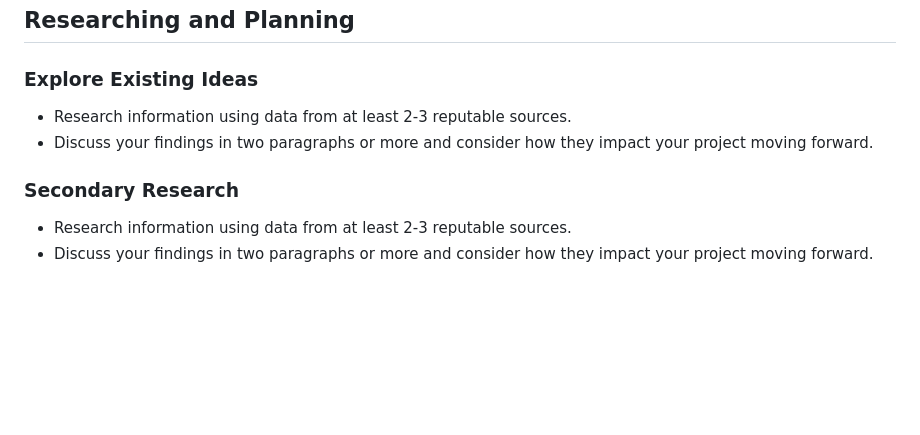
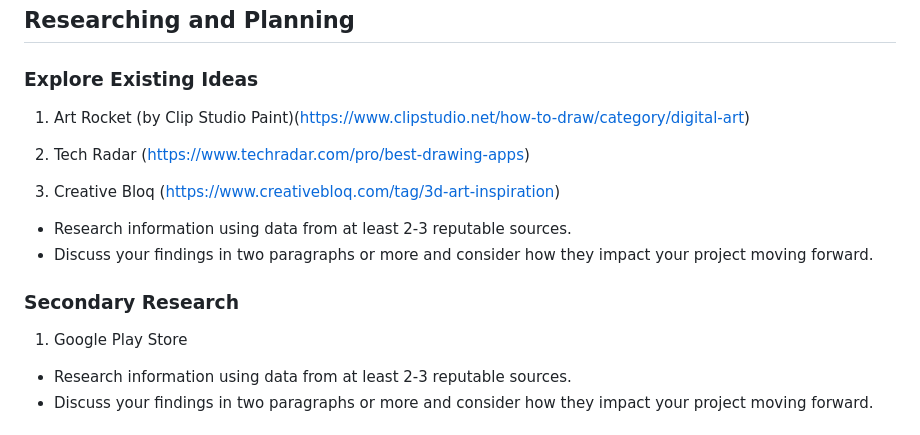
Before and after one commit to arisapooeater/10CT-WebApp-Project, a Markdown page: PROJECT_DOCUMENTATION.md, the part around the change. GitHub-like rendering; blank space fills up the shorter version.

Commit message:
feat: exploring existing ideas found websites
just need to analyse them ( Im also making my primary research survey)

```diff
--- a/PROJECT_DOCUMENTATION.md
+++ b/PROJECT_DOCUMENTATION.md
@@ -44,10 +44,17 @@ This peer SWOT analysis has provided me insightful opinions into my websites and
 
 ## Researching and Planning
 ### Explore Existing Ideas
+1. Art Rocket (by Clip Studio Paint)(https://www.clipstudio.net/how-to-draw/category/digital-art)
+
+2. Tech Radar (https://www.techradar.com/pro/best-drawing-apps)
+
+3. Creative Bloq (https://www.creativebloq.com/tag/3d-art-inspiration)
+
 - Research information using data from at least 2-3 reputable sources.
 - Discuss your findings in two paragraphs or more and consider how they impact your project moving forward.
 
 ### Secondary Research
+1. Google Play Store
 - Research information using data from at least 2-3 reputable sources.
 - Discuss your findings in two paragraphs or more and consider how they impact your project moving forward.
 
```
